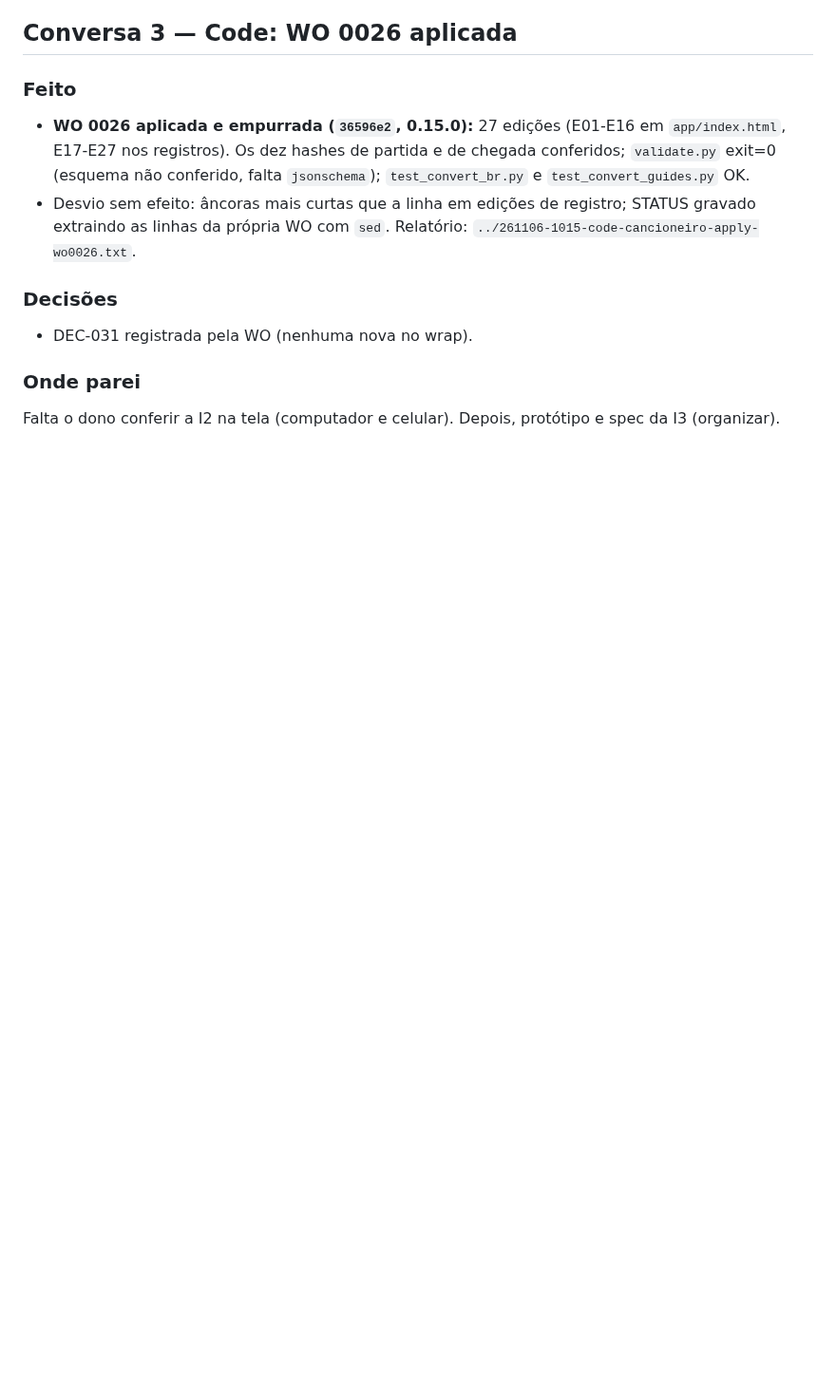
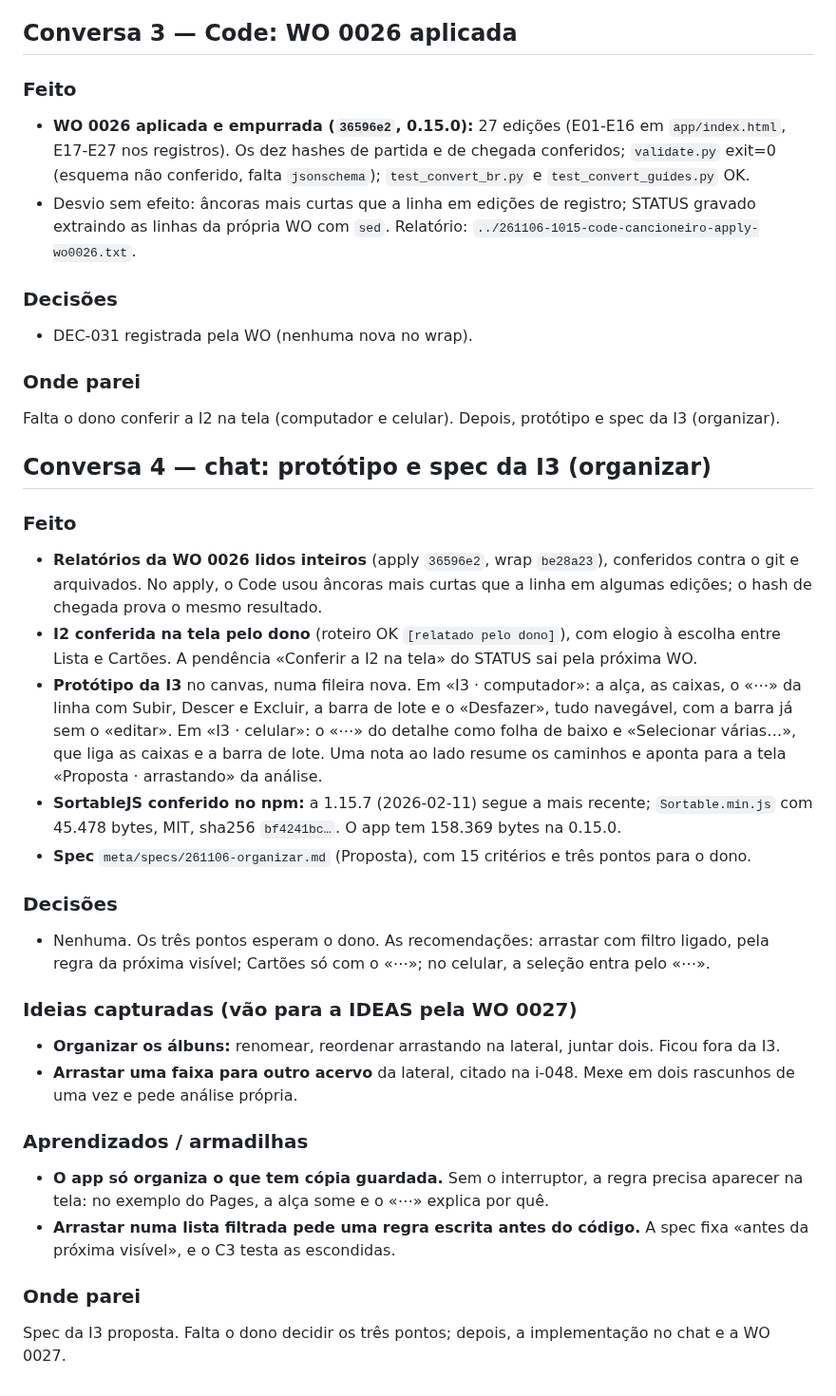
Before and after one commit to joaolucas-nds/cancioneiro, a Markdown page: logs/2026-11-06.md, the part around the change. Shown at 95% size. Drawn GitHub-style; blank space fills up the shorter version.

Commit message:
docs: spec da I3, organizar (i-048)
Proposta com 15 criterios e tres pontos para o dono; prototipo no canvas. Log de 2026-11-06, conversa 4.

```diff
--- a/logs/2026-11-06.md
+++ b/logs/2026-11-06.md
@@ -69,3 +69,37 @@ frente: o protótipo da I3 (organizar) no canvas, e a spec.
 
 ### Onde parei
 Falta o dono conferir a I2 na tela (computador e celular). Depois, protótipo e spec da I3 (organizar).
+
+## Conversa 4 — chat: protótipo e spec da I3 (organizar)
+
+### Feito
+- **Relatórios da WO 0026 lidos inteiros** (apply `36596e2`, wrap `be28a23`), conferidos contra o git e arquivados.
+  No apply, o Code usou âncoras mais curtas que a linha em algumas edições; o hash de chegada prova o mesmo
+  resultado.
+- **I2 conferida na tela pelo dono** (roteiro OK `[relatado pelo dono]`), com elogio à escolha entre Lista e
+  Cartões. A pendência «Conferir a I2 na tela» do STATUS sai pela próxima WO.
+- **Protótipo da I3** no canvas, numa fileira nova. Em «I3 · computador»: a alça, as caixas, o «⋯» da linha com
+  Subir, Descer e Excluir, a barra de lote e o «Desfazer», tudo navegável, com a barra já sem o «editar». Em «I3 ·
+  celular»: o «⋯» do detalhe como folha de baixo e «Selecionar várias…», que liga as caixas e a barra de lote. Uma nota
+  ao lado resume os caminhos e aponta para a tela «Proposta · arrastando» da análise.
+- **SortableJS conferido no npm:** a 1.15.7 (2026-02-11) segue a mais recente; `Sortable.min.js` com 45.478 bytes,
+  MIT, sha256 `bf4241bc…`. O app tem 158.369 bytes na 0.15.0.
+- **Spec** `meta/specs/261106-organizar.md` (Proposta), com 15 critérios e três pontos para o dono.
+
+### Decisões
+- Nenhuma. Os três pontos esperam o dono. As recomendações: arrastar com filtro ligado, pela regra da próxima
+  visível; Cartões só com o «⋯»; no celular, a seleção entra pelo «⋯».
+
+### Ideias capturadas (vão para a IDEAS pela WO 0027)
+- **Organizar os álbuns:** renomear, reordenar arrastando na lateral, juntar dois. Ficou fora da I3.
+- **Arrastar uma faixa para outro acervo** da lateral, citado na i-048. Mexe em dois rascunhos de uma vez e pede
+  análise própria.
+
+### Aprendizados / armadilhas
+- **O app só organiza o que tem cópia guardada.** Sem o interruptor, a regra precisa aparecer na tela: no exemplo do
+  Pages, a alça some e o «⋯» explica por quê.
+- **Arrastar numa lista filtrada pede uma regra escrita antes do código.** A spec fixa «antes da próxima visível», e o
+  C3 testa as escondidas.
+
+### Onde parei
+Spec da I3 proposta. Falta o dono decidir os três pontos; depois, a implementação no chat e a WO 0027.
```
Also changed, not shown: meta/specs/261106-organizar.md (added, +196 -0 lines).
